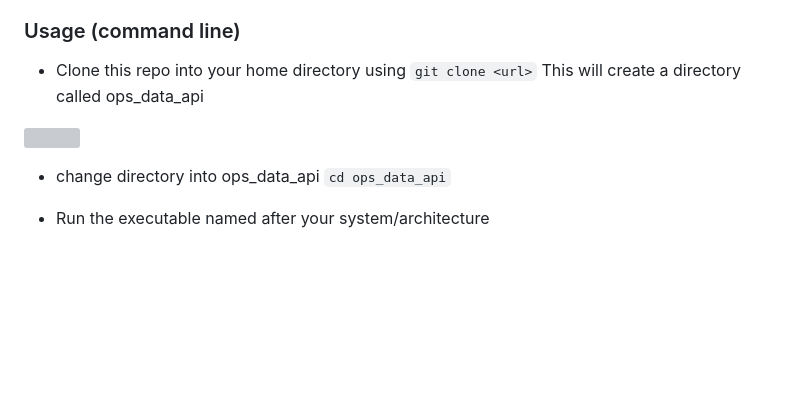
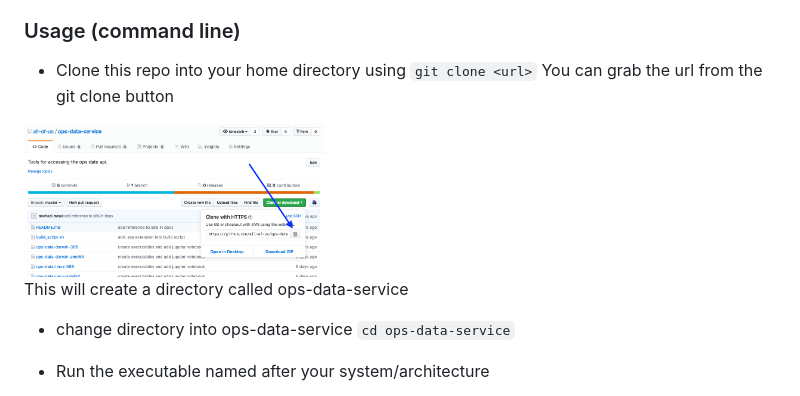
Before and after one commit to all-of-us/ops-data-service, a Markdown page: README.md, the part around the change. Rendered like a GitHub page; pictures changed too: assets/git_clone.png (added); blank space fills up the shorter version; grey boxes are pictures that could not be loaded.

Commit message:
Add image to readme

```diff
--- a/README.md
+++ b/README.md
@@ -19,13 +19,14 @@ This project is designed to facilitate easier use of the api, including manageme
 
 ### Usage (command line)
 * Clone this repo into your home directory using `git clone <url>`
-This will create a directory called ops_data_api
+    You can grab the url from the git clone button
 
 
-<img src="" width=40%>
+<img src="assets/git_clone.png" width=40%>
 
-* change directory into ops_data_api
-     `cd ops_data_api`
+This will create a directory called ops-data-service
+* change directory into ops-data-service
+     `cd ops-data-service`
 
 * Run the executable named after your system/architecture
 	* darwin = MacOS
```
